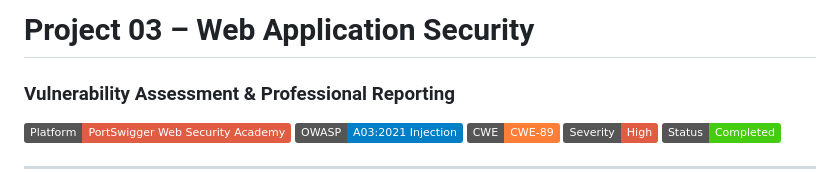
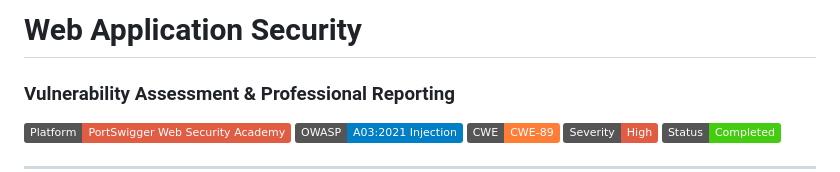
Before and after one commit to Tushar8767/CYBERSECURITY-INTERNSHIP-PROJECTS, a Markdown page: README.md, the part around the change. Rendered like a GitHub page; badges without logos.

```diff
--- a/README.md
+++ b/README.md
@@ -1,4 +1,4 @@
-# Project 03 – Web Application Security
+#  Web Application Security
 ### Vulnerability Assessment & Professional Reporting
 
 ![Platform](https://img.shields.io/badge/Platform-PortSwigger%20Web%20Security%20Academy-red)
```
